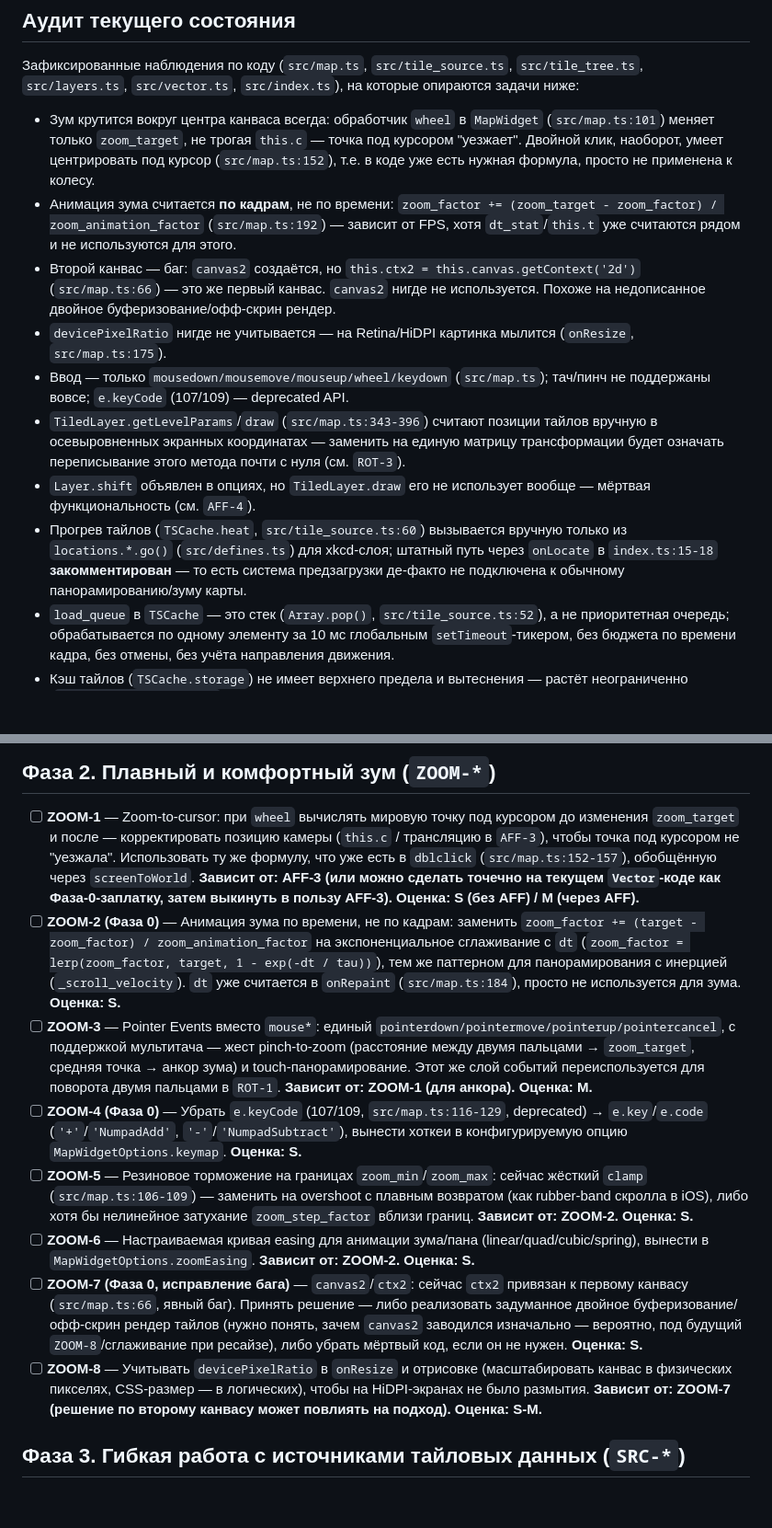
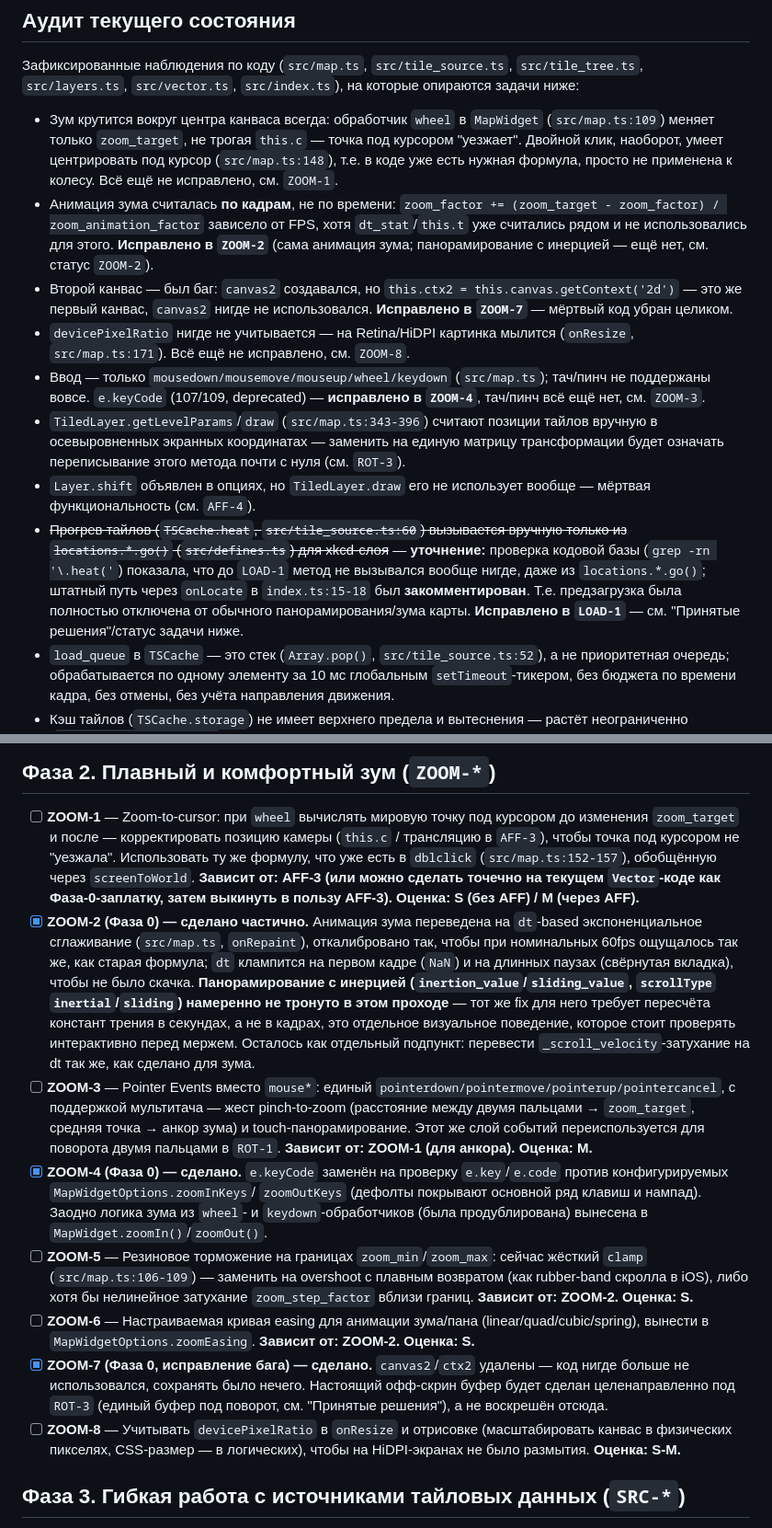
Before and after one commit to trapwalker/flatcraft, a Markdown page: BACKLOG.md, 2 parts joined by grey strips. Shown at 92% size. Rendered like a GitHub page; blank space fills up the shorter version.

Commit message:
docs(backlog): mark ZOOM-2/4/7 and LOAD-1 done, correct stale audit notes
- Checked off the four Phase 0 tasks with a short note on what actually
  landed (ZOOM-2 covers only the zoom animation, not pan inertia yet).
- Corrected the audit's claim that heat() was called manually from
  locations.*.go() — grep showed it wasn't called anywhere at all
  before LOAD-1, not even there.
- Updated stale src/map.ts line references after the Phase 0 edits
  shifted them, and annotated the still-open audit bullets (zoom-to-
  cursor, devicePixelRatio, touch input) with their tracking IDs.

Co-Authored-By: Claude Sonnet 5 <noreply@anthropic.com>
Claude-Session: https://claude.ai/code/session_01UH3KEmMC4WeWDVWCnUSuRG

```diff
--- a/BACKLOG.md
+++ b/BACKLOG.md
@@ -45,33 +45,39 @@
 на которые опираются задачи ниже:
 
 - Зум крутится вокруг центра канваса всегда: обработчик `wheel` в
-  `MapWidget` (`src/map.ts:101`) меняет только `zoom_target`, не трогая
+  `MapWidget` (`src/map.ts:109`) меняет только `zoom_target`, не трогая
   `this.c` — точка под курсором "уезжает". Двойной клик, наоборот, умеет
-  центрировать под курсор (`src/map.ts:152`), т.е. в коде уже есть нужная
-  формула, просто не применена к колесу.
-- Анимация зума считается **по кадрам**, не по времени:
+  центрировать под курсор (`src/map.ts:148`), т.е. в коде уже есть нужная
+  формула, просто не применена к колесу. Всё ещё не исправлено, см.
+  `ZOOM-1`.
+- Анимация зума считалась **по кадрам**, не по времени:
   `zoom_factor += (zoom_target - zoom_factor) / zoom_animation_factor`
-  (`src/map.ts:192`) — зависит от FPS, хотя `dt_stat`/`this.t` уже
-  считаются рядом и не используются для этого.
-- Второй канвас — баг: `canvas2` создаётся, но
-  `this.ctx2 = this.canvas.getContext('2d')` (`src/map.ts:66`) — это же
-  первый канвас. `canvas2` нигде не используется. Похоже на недописанное
-  двойное буферизование/офф-скрин рендер.
+  зависело от FPS, хотя `dt_stat`/`this.t` уже считались рядом и не
+  использовались для этого. **Исправлено в `ZOOM-2`** (сама анимация
+  зума; панорамирование с инерцией — ещё нет, см. статус `ZOOM-2`).
+- Второй канвас — был баг: `canvas2` создавался, но
+  `this.ctx2 = this.canvas.getContext('2d')` — это же первый канвас,
+  `canvas2` нигде не использовался. **Исправлено в `ZOOM-7`** — мёртвый
+  код убран целиком.
 - `devicePixelRatio` нигде не учитывается — на Retina/HiDPI картинка мылится
-  (`onResize`, `src/map.ts:175`).
+  (`onResize`, `src/map.ts:171`). Всё ещё не исправлено, см. `ZOOM-8`.
 - Ввод — только `mousedown/mousemove/mouseup/wheel/keydown` (`src/map.ts`);
-  тач/пинч не поддержаны вовсе; `e.keyCode` (107/109) — deprecated API.
+  тач/пинч не поддержаны вовсе. `e.keyCode` (107/109, deprecated) —
+  **исправлено в `ZOOM-4`**, тач/пинч всё ещё нет, см. `ZOOM-3`.
 - `TiledLayer.getLevelParams`/`draw` (`src/map.ts:343-396`) считают позиции
   тайлов вручную в осевыровненных экранных координатах — заменить на
   единую матрицу трансформации будет означать переписывание этого метода
   почти с нуля (см. `ROT-3`).
 - `Layer.shift` объявлен в опциях, но `TiledLayer.draw` его не использует
   вообще — мёртвая функциональность (см. `AFF-4`).
-- Прогрев тайлов (`TSCache.heat`, `src/tile_source.ts:60`) вызывается
-  вручную только из `locations.*.go()` (`src/defines.ts`) для xkcd-слоя;
-  штатный путь через `onLocate` в `index.ts:15-18` **закомментирован** — то
-  есть система предзагрузки де-факто не подключена к обычному
-  панорамированию/зуму карты.
+- ~~Прогрев тайлов (`TSCache.heat`, `src/tile_source.ts:60`) вызывается
+  вручную только из `locations.*.go()` (`src/defines.ts`) для xkcd-слоя~~
+  — **уточнение:** проверка кодовой базы (`grep -rn '\.heat('`) показала,
+  что до `LOAD-1` метод не вызывался вообще нигде, даже из
+  `locations.*.go()`; штатный путь через `onLocate` в `index.ts:15-18`
+  был **закомментирован**. Т.е. предзагрузка была полностью отключена от
+  обычного панорамирования/зума карты. **Исправлено в `LOAD-1`** — см.
+  "Принятые решения"/статус задачи ниже.
 - `load_queue` в `TSCache` — это стек (`Array.pop()`,
   `src/tile_source.ts:52`), а не приоритетная очередь; обрабатывается по
   одному элементу за 10 мс глобальным `setTimeout`-тикером, без бюджета по
@@ -153,23 +159,28 @@
   AFF-3 (или можно сделать точечно на текущем `Vector`-коде как
   Фаза-0-заплатку, затем выкинуть в пользу AFF-3). Оценка: S (без AFF) /
   M (через AFF).**
-- [ ] **ZOOM-2 (Фаза 0)** — Анимация зума по времени, не по кадрам:
-  заменить `zoom_factor += (target - zoom_factor) / zoom_animation_factor`
-  на экспоненциальное сглаживание с `dt`
-  (`zoom_factor = lerp(zoom_factor, target, 1 - exp(-dt / tau))`), тем
-  же паттерном для панорамирования с инерцией (`_scroll_velocity`).
-  `dt` уже считается в `onRepaint` (`src/map.ts:184`), просто не
-  используется для зума. **Оценка: S.**
+- [x] **ZOOM-2 (Фаза 0) — сделано частично.** Анимация зума переведена на
+  `dt`-based экспоненциальное сглаживание (`src/map.ts`, `onRepaint`),
+  откалибровано так, чтобы при номинальных 60fps ощущалось так же, как
+  старая формула; `dt` клампится на первом кадре (`NaN`) и на длинных
+  паузах (свёрнутая вкладка), чтобы не было скачка. **Панорамирование с
+  инерцией (`inertion_value`/`sliding_value`, `scrollType`
+  `inertial`/`sliding`) намеренно не тронуто в этом проходе** — тот же
+  fix для него требует пересчёта констант трения в секундах, а не в
+  кадрах, это отдельное визуальное поведение, которое стоит проверять
+  интерактивно перед мержем. Осталось как отдельный подпункт: перевести
+  `_scroll_velocity`-затухание на dt так же, как сделано для зума.
 - [ ] **ZOOM-3** — Pointer Events вместо `mouse*`: единый
   `pointerdown/pointermove/pointerup/pointercancel`, с поддержкой
   мультитача — жест pinch-to-zoom (расстояние между двумя пальцами →
   `zoom_target`, средняя точка → анкор зума) и touch-панорамирование.
   Этот же слой событий переиспользуется для поворота двумя пальцами в
   `ROT-1`. **Зависит от: ZOOM-1 (для анкора). Оценка: M.**
-- [ ] **ZOOM-4 (Фаза 0)** — Убрать `e.keyCode` (107/109,
-  `src/map.ts:116-129`, deprecated) → `e.key`/`e.code`
-  (`'+'`/`'NumpadAdd'`, `'-'`/`'NumpadSubtract'`), вынести хоткеи в
-  конфигурируемую опцию `MapWidgetOptions.keymap`. **Оценка: S.**
+- [x] **ZOOM-4 (Фаза 0) — сделано.** `e.keyCode` заменён на проверку
+  `e.key`/`e.code` против конфигурируемых `MapWidgetOptions.zoomInKeys`/
+  `zoomOutKeys` (дефолты покрывают основной ряд клавиш и нампад). Заодно
+  логика зума из `wheel`- и `keydown`-обработчиков (была продублирована)
+  вынесена в `MapWidget.zoomIn()`/`zoomOut()`.
 - [ ] **ZOOM-5** — Резиновое торможение на границах `zoom_min`/`zoom_max`:
   сейчас жёсткий `clamp` (`src/map.ts:106-109`) — заменить на overshoot с
   плавным возвратом (как rubber-band скролла в iOS), либо хотя бы
@@ -178,17 +189,14 @@
 - [ ] **ZOOM-6** — Настраиваемая кривая easing для анимации зума/пана
   (linear/quad/cubic/spring), вынести в `MapWidgetOptions.zoomEasing`.
   **Зависит от: ZOOM-2. Оценка: S.**
-- [ ] **ZOOM-7 (Фаза 0, исправление бага)** — `canvas2`/`ctx2`: сейчас
-  `ctx2` привязан к первому канвасу (`src/map.ts:66`, явный баг). Принять
-  решение — либо реализовать задуманное двойное буферизование/офф-скрин
-  рендер тайлов (нужно понять, зачем `canvas2` заводился изначально —
-  вероятно, под будущий `ZOOM-8`/сглаживание при ресайзе), либо убрать
-  мёртвый код, если он не нужен. **Оценка: S.**
+- [x] **ZOOM-7 (Фаза 0, исправление бага) — сделано.** `canvas2`/`ctx2`
+  удалены — код нигде больше не использовался, сохранять было нечего.
+  Настоящий офф-скрин буфер будет сделан целенаправленно под `ROT-3`
+  (единый буфер под поворот, см. "Принятые решения"), а не воскрешён
+  отсюда.
 - [ ] **ZOOM-8** — Учитывать `devicePixelRatio` в `onResize` и отрисовке
   (масштабировать канвас в физических пикселях, CSS-размер — в
-  логических), чтобы на HiDPI-экранах не было размытия. **Зависит от:
-  ZOOM-7 (решение по второму канвасу может повлиять на подход). Оценка:
-  S-M.**
+  логических), чтобы на HiDPI-экранах не было размытия. **Оценка: S-M.**
 
 ## Фаза 3. Гибкая работа с источниками тайловых данных (`SRC-*`)
 
```
Also changed, not shown: other parts of BACKLOG.md (+10 -8 lines).
